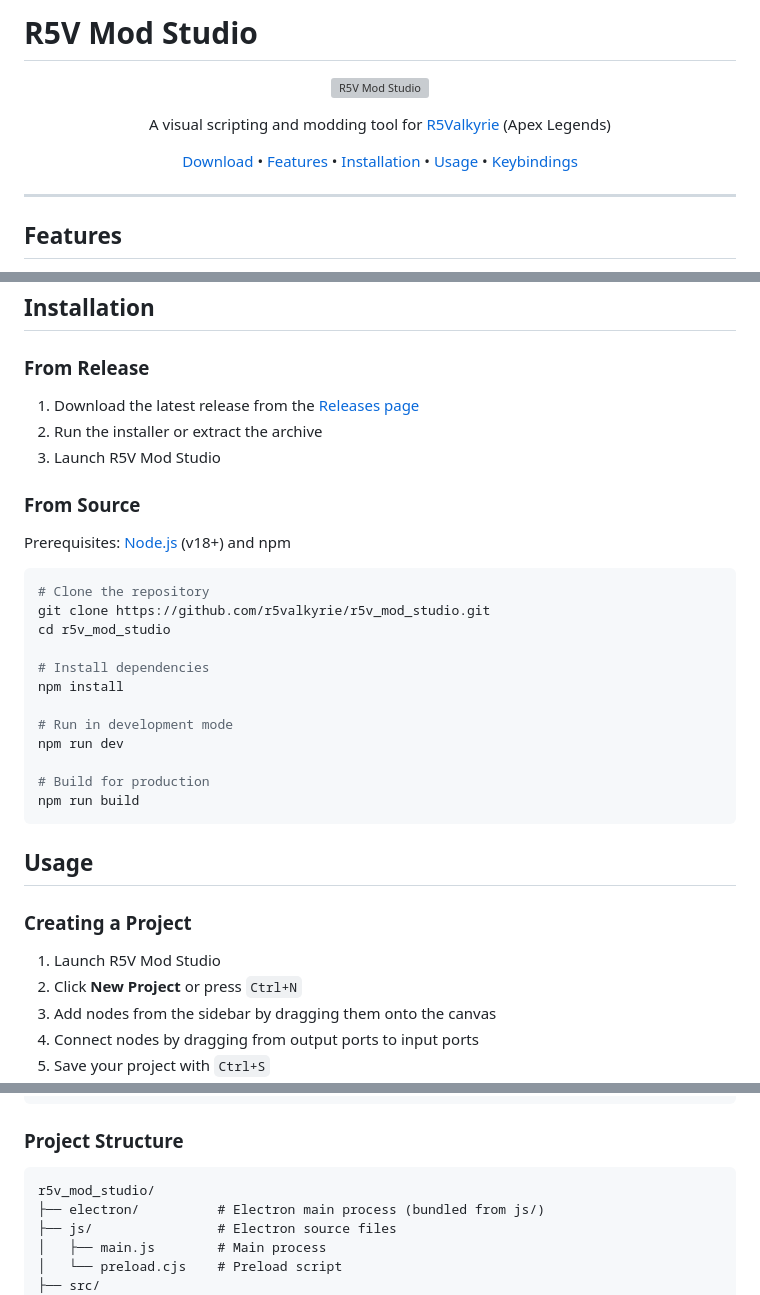
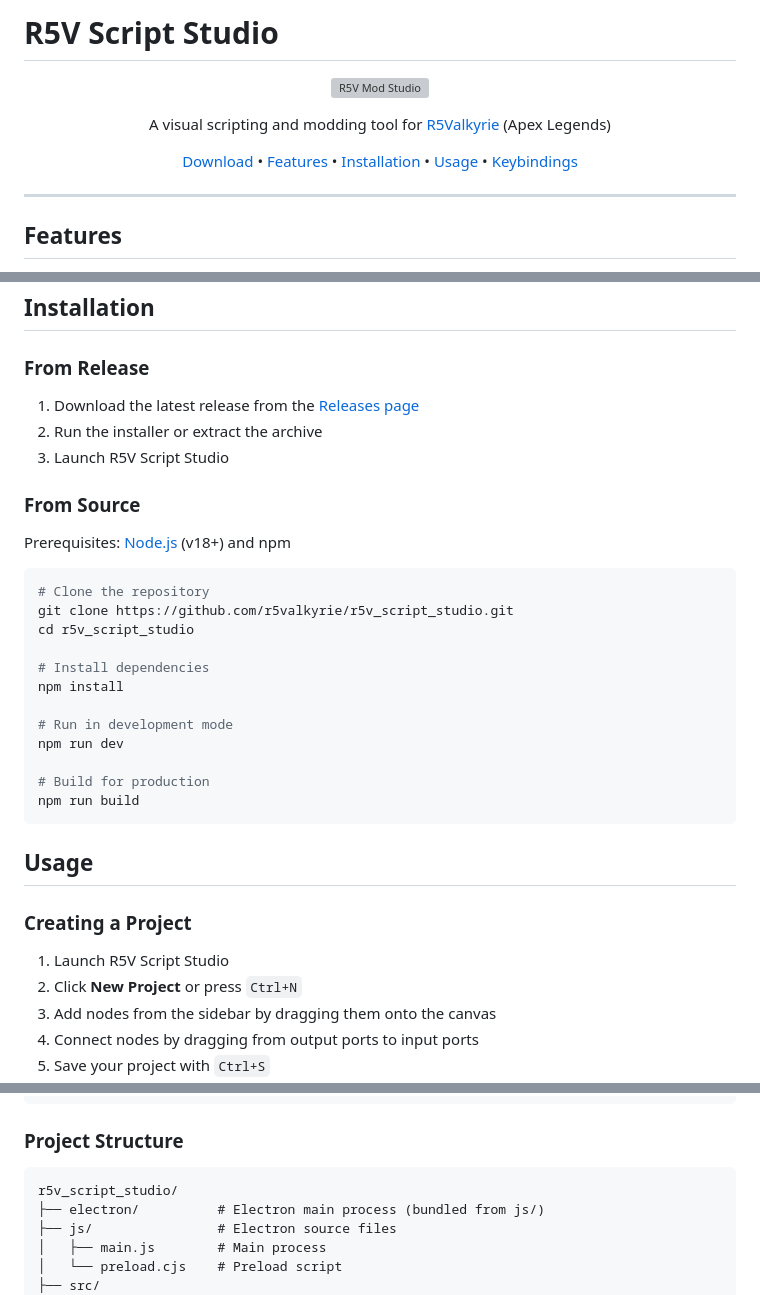
Before and after one commit to r5valkyrie/r5v_script_studio, a Markdown page: README.md, 3 parts joined by grey strips. Drawn GitHub-style; grey boxes are pictures that could not be loaded.

Commit message:
Rename project from R5V Mod Studio to R5V Script Studio

````diff
--- a/README.md
+++ b/README.md
@@ -1,4 +1,4 @@
-# R5V Mod Studio
+# R5V Script Studio
 
 <p align="center">
   <img src="public/favicon.svg" alt="R5V Mod Studio" width="120" height="120">
@@ -36,5 +36,5 @@
 2. Run the installer or extract the archive
-3. Launch R5V Mod Studio
+3. Launch R5V Script Studio
 
 ### From Source
 
@@ -42,8 +42,8 @@ Prerequisites: [Node.js](https://nodejs.org/) (v18+) and npm
 
 ```bash
 # Clone the repository
-git clone https://github.com/r5valkyrie/r5v_mod_studio.git
-cd r5v_mod_studio
+git clone https://github.com/r5valkyrie/r5v_script_studio.git
+cd r5v_script_studio
 
 # Install dependencies
 npm install
@@ -59,7 +59,7 @@ npm run build
 
 ### Creating a Project
 
-1. Launch R5V Mod Studio
+1. Launch R5V Script Studio
 2. Click **New Project** or press `Ctrl+N`
 3. Add nodes from the sidebar by dragging them onto the canvas
 4. Connect nodes by dragging from output ports to input ports
@@ -122,7 +122,7 @@ npm run build
 ### Project Structure
 
 ```
-r5v_mod_studio/
+r5v_script_studio/
 ├── electron/          # Electron main process (bundled from js/)
 ├── js/                # Electron source files
 │   ├── main.js        # Main process
````
Also changed, not shown: other parts of README.md (+2 -2 lines).
